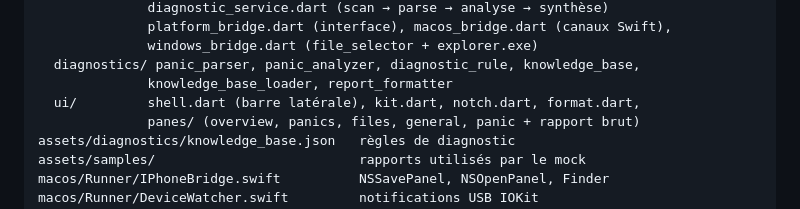
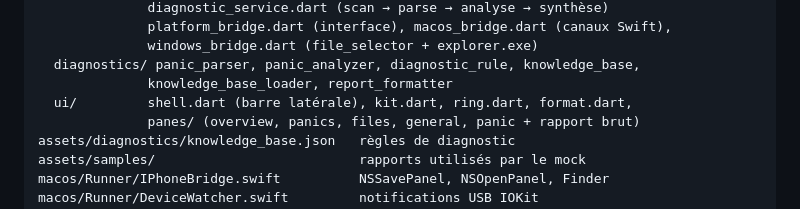
Before and after one commit to brunopaiva15/iPanicX, a Markdown page: README.md, the part around the change. GitHub-like rendering.

Commit message:
README: ring.dart replaces notch.dart
Co-Authored-By: Claude Opus 5.5 <noreply@anthropic.com>
Claude-Session: https://claude.ai/code/session_01QHJwDzKmNDov7MbKQj2drK

```diff
--- a/README.md
+++ b/README.md
@@ -220,7 +220,7 @@ lib/
               windows_bridge.dart (file_selector + explorer.exe)
   diagnostics/ panic_parser, panic_analyzer, diagnostic_rule, knowledge_base,
               knowledge_base_loader, report_formatter
-  ui/         shell.dart (barre latérale), kit.dart, notch.dart, format.dart,
+  ui/         shell.dart (barre latérale), kit.dart, ring.dart, format.dart,
               panes/ (overview, panics, files, general, panic + rapport brut)
 assets/diagnostics/knowledge_base.json   règles de diagnostic
 assets/samples/                          rapports utilisés par le mock
```
